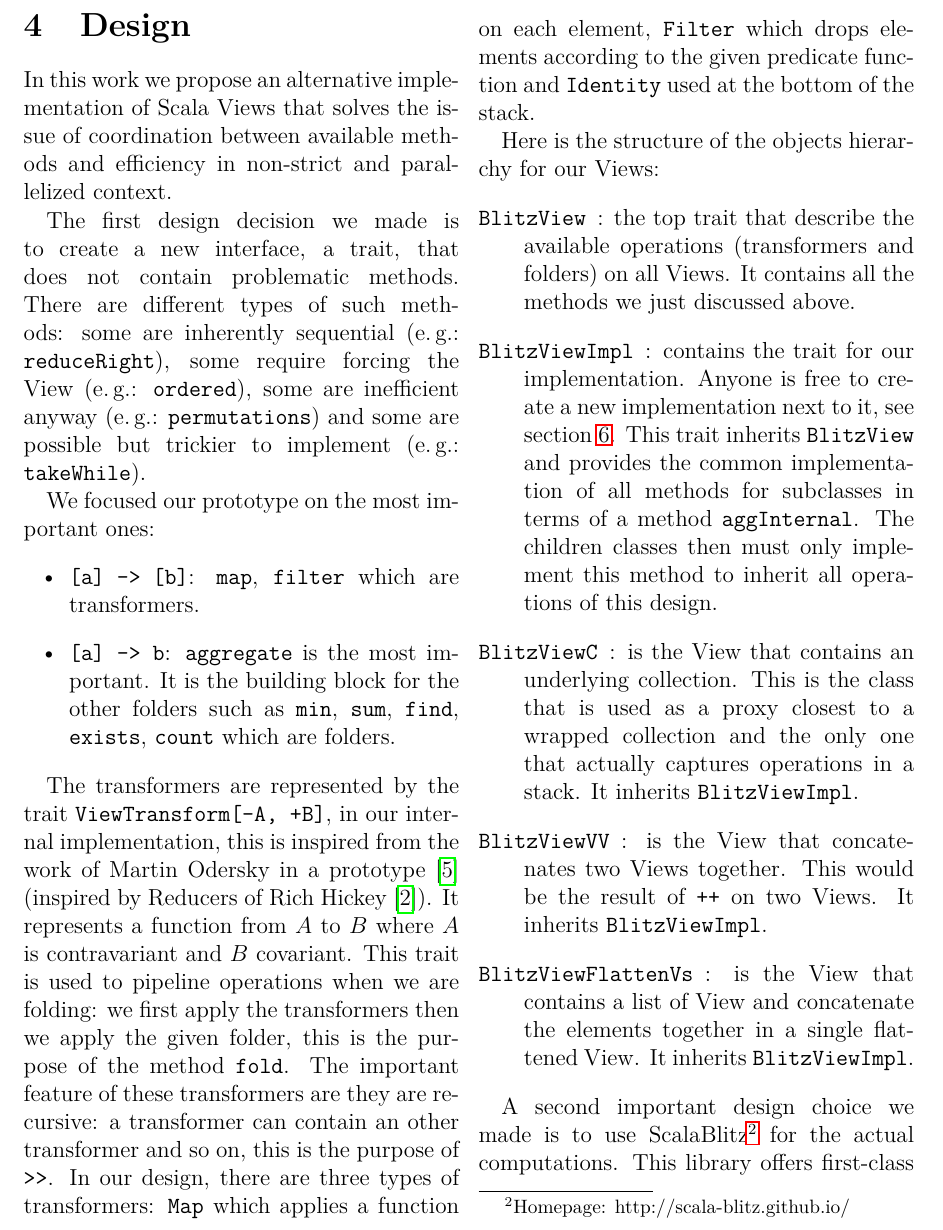
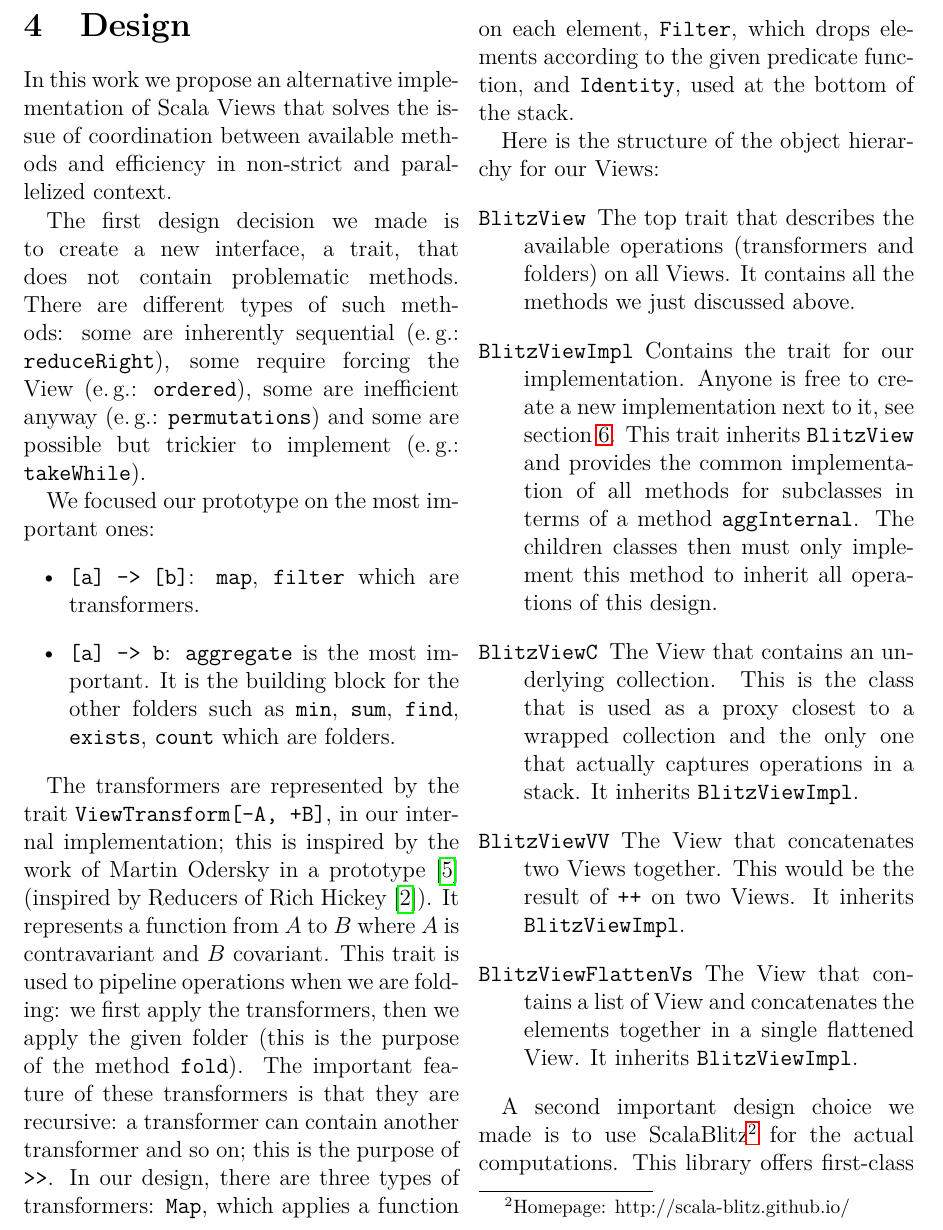
Before and after one commit to axel-angel/blitzview-report, a LaTeX paper (report.tex): part of page 5 of 11, cut so that both start at the same text. Compiled offline with pdfLaTeX.

Commit message:
Fix things until the end of section 4

```diff
--- a/report.tex
+++ b/report.tex
@@ -29,7 +29,7 @@
 \rfoot{Page \thepage\ of \pageref{LastPage}}
 \lfoot{\today}
 
-\pdfinfo{%
+\pdfinfo{
     /Author (Axel Angel)
     /Title (Scala BlitzView)
     /Subject (Report)
@@ -220,27 +220,27 @@ We focused our prototype on the most important ones:
 \end{itemize}
 
 % hierarchy: interface trait, impl-spec trait, classes
-The transformers are represented by the trait \verb|ViewTransform[-A, +B]|, in our internal implementation, this is inspired from the work of Martin Odersky in a prototype \cite{martin-view-prototype} (inspired by Reducers of Rich Hickey\cite{hickey-reducers}). %which on it's own is inspired by reducers by Rich Hickey
+The transformers are represented by the trait \verb|ViewTransform[-A, +B]|, in our internal implementation; this is inspired by the work of Martin Odersky in a prototype \cite{martin-view-prototype} (inspired by Reducers of Rich Hickey\cite{hickey-reducers}). %which on it's own is inspired by reducers by Rich Hickey
 It represents a function from $A$ to $B$ where $A$ is contravariant and $B$ covariant.
-This trait is used to pipeline operations when we are folding: we first apply the transformers then we apply the given folder, this is the purpose of the method \verb|fold|.
-The important feature of these transformers are they are recursive: a transformer can contain an other transformer and so on, this is the purpose of \verb|>>|.
-In our design, there are three types of transformers: \verb|Map| which applies a function on each element, \verb|Filter| which drops elements according to the given predicate function and \verb|Identity| used at the bottom of the stack.
+This trait is used to pipeline operations when we are folding: we first apply the transformers, then we apply the given folder (this is the purpose of the method \verb|fold|).
+The important feature of these transformers is that they are recursive: a transformer can contain another transformer and so on; this is the purpose of \verb|>>|.
+In our design, there are three types of transformers: \verb|Map|, which applies a function on each element, \verb|Filter|, which drops elements according to the given predicate function, and \verb|Identity|, used at the bottom of the stack.
 
-Here is the structure of the objects hierarchy for our Views:
+Here is the structure of the object hierarchy for our Views:
 \begin{description}
-    \item[{\tt BlitzView}]: the top trait that describe the available operations (transformers and folders) on all Views.
+    \item[{\tt BlitzView}] The top trait that describes the available operations (transformers and folders) on all Views.
         It contains all the methods we just discussed above.
-    \item[{\tt BlitzViewImpl}]: contains the trait for our implementation.
+    \item[{\tt BlitzViewImpl}] Contains the trait for our implementation.
         Anyone is free to create a new implementation next to it, see section~\ref{sec:ext}.
         This trait inherits \verb|BlitzView| and provides the common implementation of all methods for subclasses in terms of a method \verb|aggInternal|.
         The children classes then must only implement this method to inherit all operations of this design.
-    \item[{\tt BlitzViewC}]: is the View that contains an underlying collection.
+    \item[{\tt BlitzViewC}] The View that contains an underlying collection.
         This is the class that is used as a proxy closest to a wrapped collection and the only one that actually captures operations in a stack.
         It inherits \verb|BlitzViewImpl|.
-    \item[{\tt BlitzViewVV}]: is the View that concatenates two Views together.
+    \item[{\tt BlitzViewVV}] The View that concatenates two Views together.
         This would be the result of \verb|++| on two Views.
         It inherits \verb|BlitzViewImpl|.
-    \item[{\tt BlitzViewFlattenVs}]: is the View that contains a list of View and concatenate the elements together in a single flattened View.
+    \item[{\tt BlitzViewFlattenVs}] The View that contains a list of View and concatenates the elements together in a single flattened View.
         It inherits \verb|BlitzViewImpl|.
 \end{description}
 
```
Also changed, not shown: report.tex (22 more changed lines).
